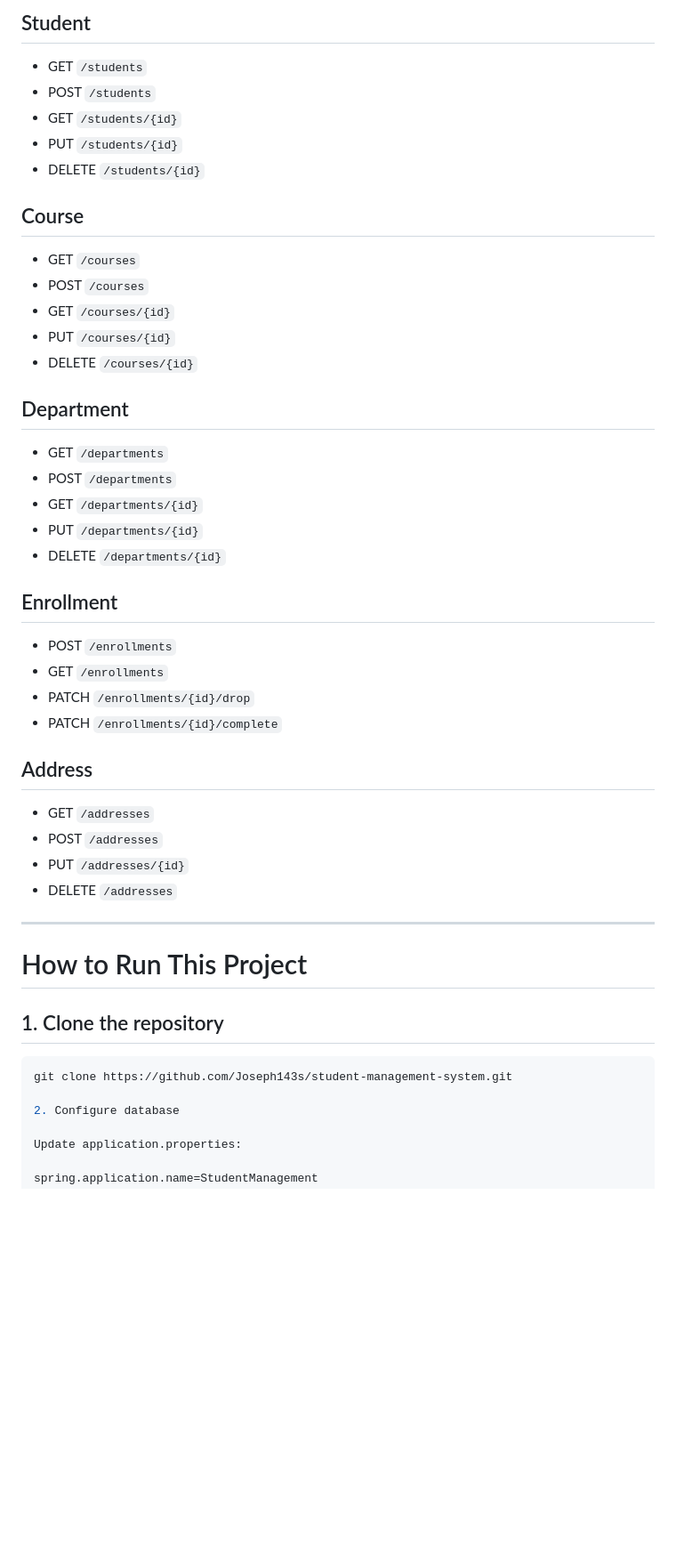
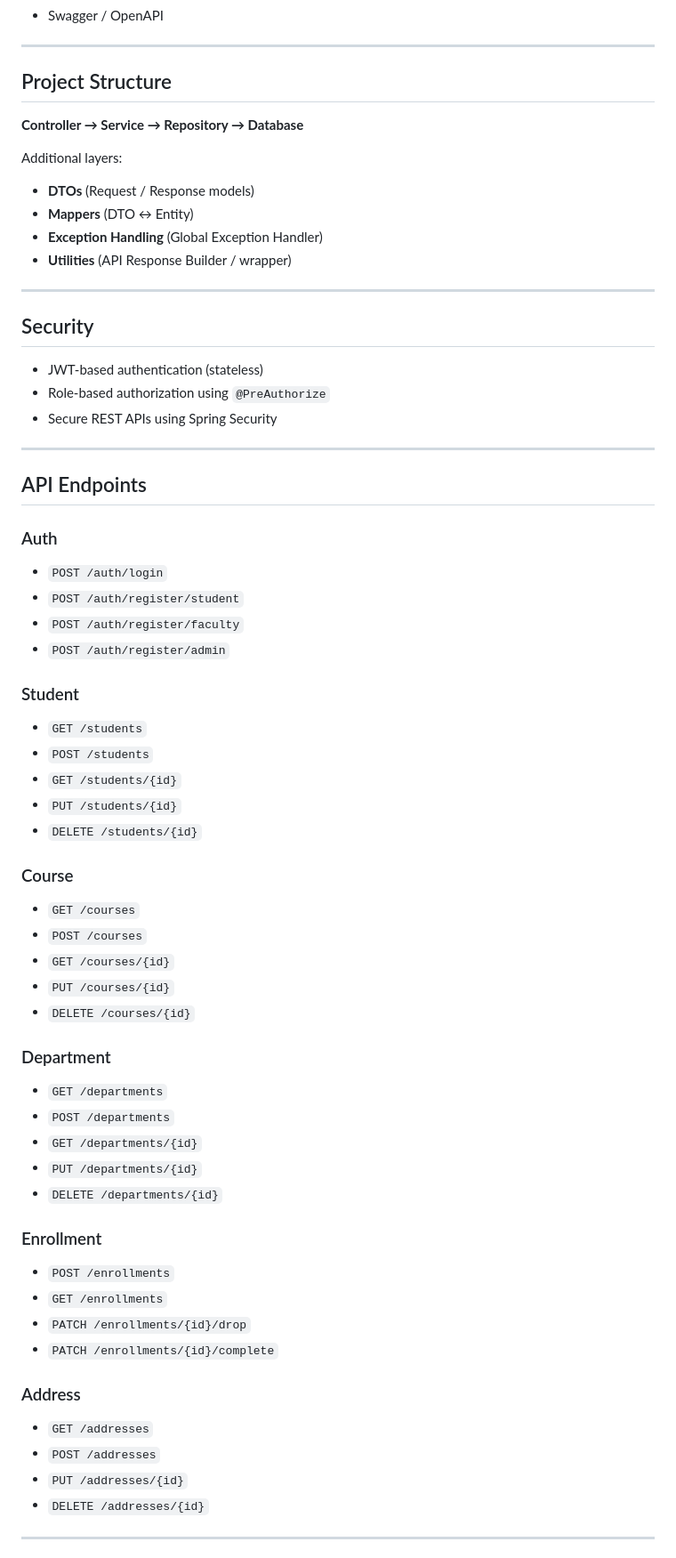
Before and after one commit to Joseph143s/student-management-system, a Markdown page: README.md, the part around one of its changes. Shown at 89% size. Rendered like a GitHub page; blank space fills up the shorter version.

Commit message:
Revise README for clarity and improved structure
Updated README to enhance clarity and structure, including improved feature descriptions, project structure, and running instructions.

````diff
--- a/README.md
+++ b/README.md
@@ -64,46 +33,65 @@ Other layers used:
-##  Student
-- GET `/students`
-- POST `/students`
-- GET `/students/{id}`
-- PUT `/students/{id}`
-- DELETE `/students/{id}`
-
-##  Course
-- GET `/courses`
-- POST `/courses`
-- GET `/courses/{id}`
-- PUT `/courses/{id}`
-- DELETE `/courses/{id}`
-
-##  Department
-- GET `/departments`
-- POST `/departments`
-- GET `/departments/{id}`
-- PUT `/departments/{id}`
-- DELETE `/departments/{id}`
-
-##  Enrollment
-- POST `/enrollments`
-- GET `/enrollments`
-- PATCH `/enrollments/{id}/drop`
-- PATCH `/enrollments/{id}/complete`
-
-##  Address
-- GET `/addresses`
-- POST `/addresses`
-- PUT `/addresses/{id}`
-- DELETE `/addresses`
+- Swagger / OpenAPI
 
 ---
 
-#  How to Run This Project
+## Project Structure
+**Controller → Service → Repository → Database**
 
-## 1. Clone the repository
+Additional layers:
+- **DTOs** (Request / Response models)
+- **Mappers** (DTO ↔ Entity)
+- **Exception Handling** (Global Exception Handler)
+- **Utilities** (API Response Builder / wrapper)
 
-```bash
-git clone https://github.com/Joseph143s/student-management-system.git
+---
 
-2. Configure database
+## Security
+- JWT-based authentication (stateless)
+- Role-based authorization using `@PreAuthorize`
+- Secure REST APIs using Spring Security
 
-Update application.properties:
+---
 
+## API Endpoints
+
+### Auth
+- `POST /auth/login`
+- `POST /auth/register/student`
+- `POST /auth/register/faculty`
+- `POST /auth/register/admin`
+
+### Student
+- `GET /students`
+- `POST /students`
+- `GET /students/{id}`
+- `PUT /students/{id}`
+- `DELETE /students/{id}`
+
+### Course
+- `GET /courses`
+- `POST /courses`
+- `GET /courses/{id}`
+- `PUT /courses/{id}`
+- `DELETE /courses/{id}`
+
+### Department
+- `GET /departments`
+- `POST /departments`
+- `GET /departments/{id}`
+- `PUT /departments/{id}`
+- `DELETE /departments/{id}`
+
+### Enrollment
+- `POST /enrollments`
+- `GET /enrollments`
+- `PATCH /enrollments/{id}/drop`
+- `PATCH /enrollments/{id}/complete`
+
+### Address
+- `GET /addresses`
+- `POST /addresses`
+- `PUT /addresses/{id}`
+- `DELETE /addresses/{id}`
+
+---
+
````
Also changed, not shown: other parts of README.md (+52 -78 lines).
